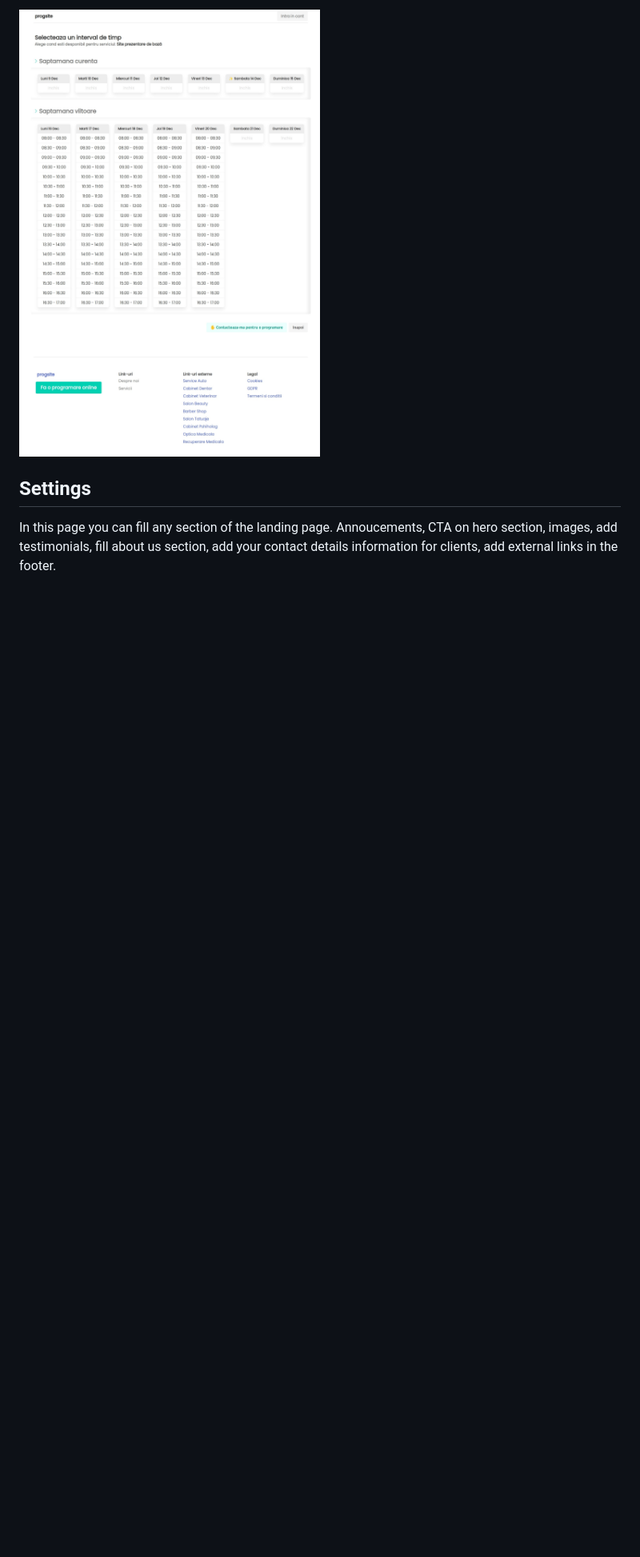
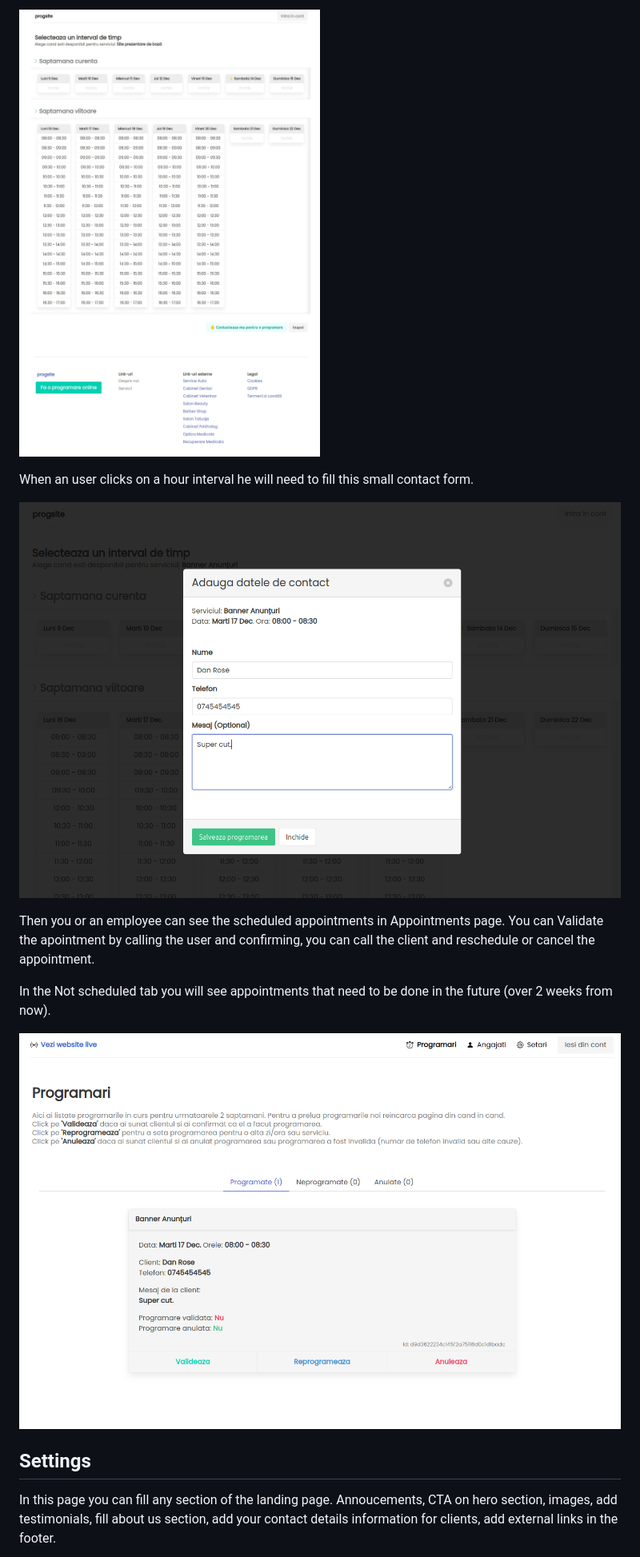
Before and after one commit to ClimenteA/progsite, a Markdown page: README.md, the part around the change printed below. Shown: that part at 80% size. GitHub-like rendering; pictures changed too: readmepics/be-appointments.png (added), readmepics/set-appointment.png (added); blank space fills up the shorter version.

```diff
--- a/README.md
+++ b/README.md
@@ -36,6 +37,15 @@ Here the clients can make an appointment for the span of current day up to 2 wee
 
 ![appointments-page](readmepics/appointments-page.jpeg)
 
+When an user clicks on a hour interval he will need to fill this small contact form.
+
+![set-appointment](readmepics/set-appointment.png)
+
+Then you or an employee can see the scheduled appointments in Appointments page. You can Validate the apointment by calling the user and confirming, you can call the client and reschedule or cancel the appointment.
+
+In the Not scheduled tab you will see appointments that need to be done in the future (over 2 weeks from now).
+
+![be-appointments](readmepics/be-appointments.png)
 
 
 ## Settings
```
Also changed, not shown: other parts of README.md (+1 -0 lines).
